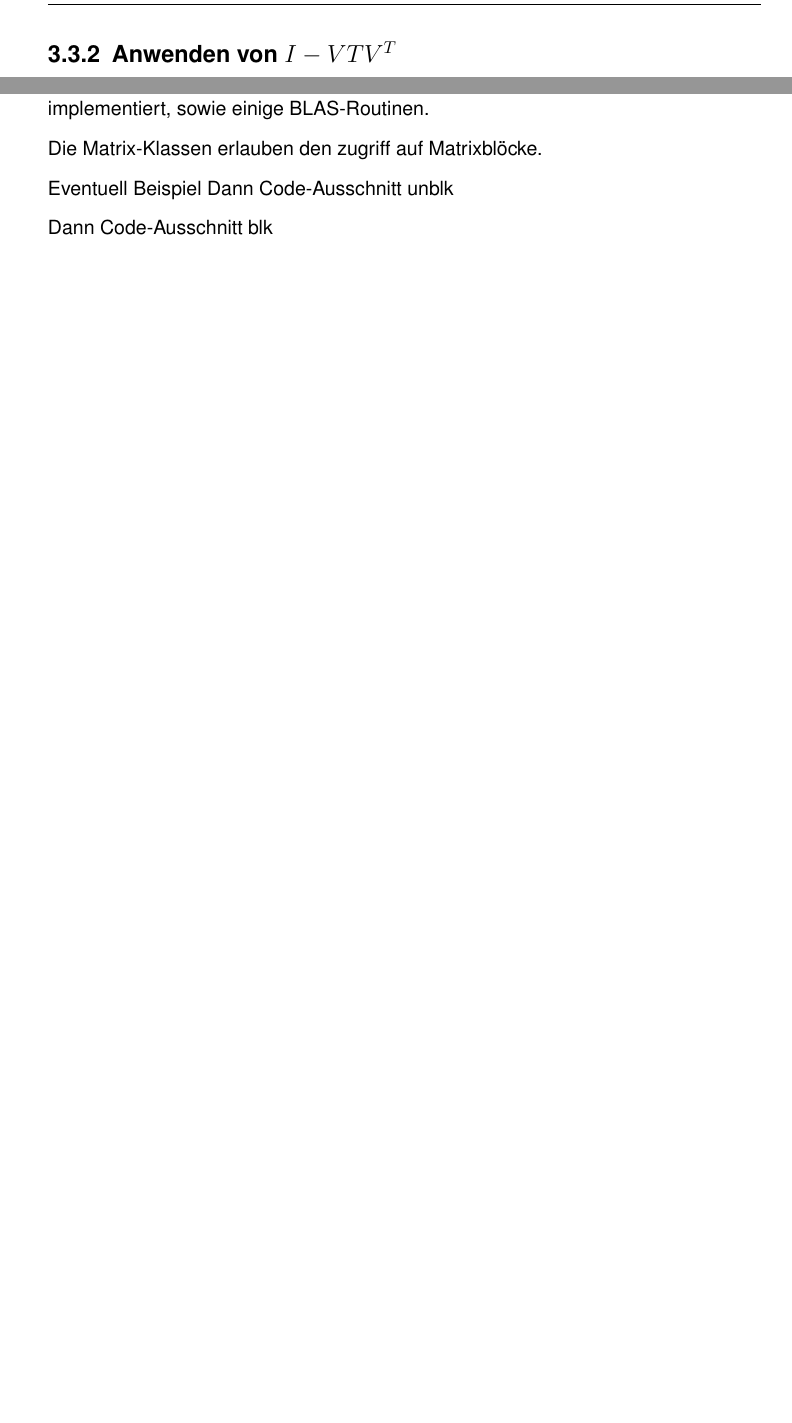
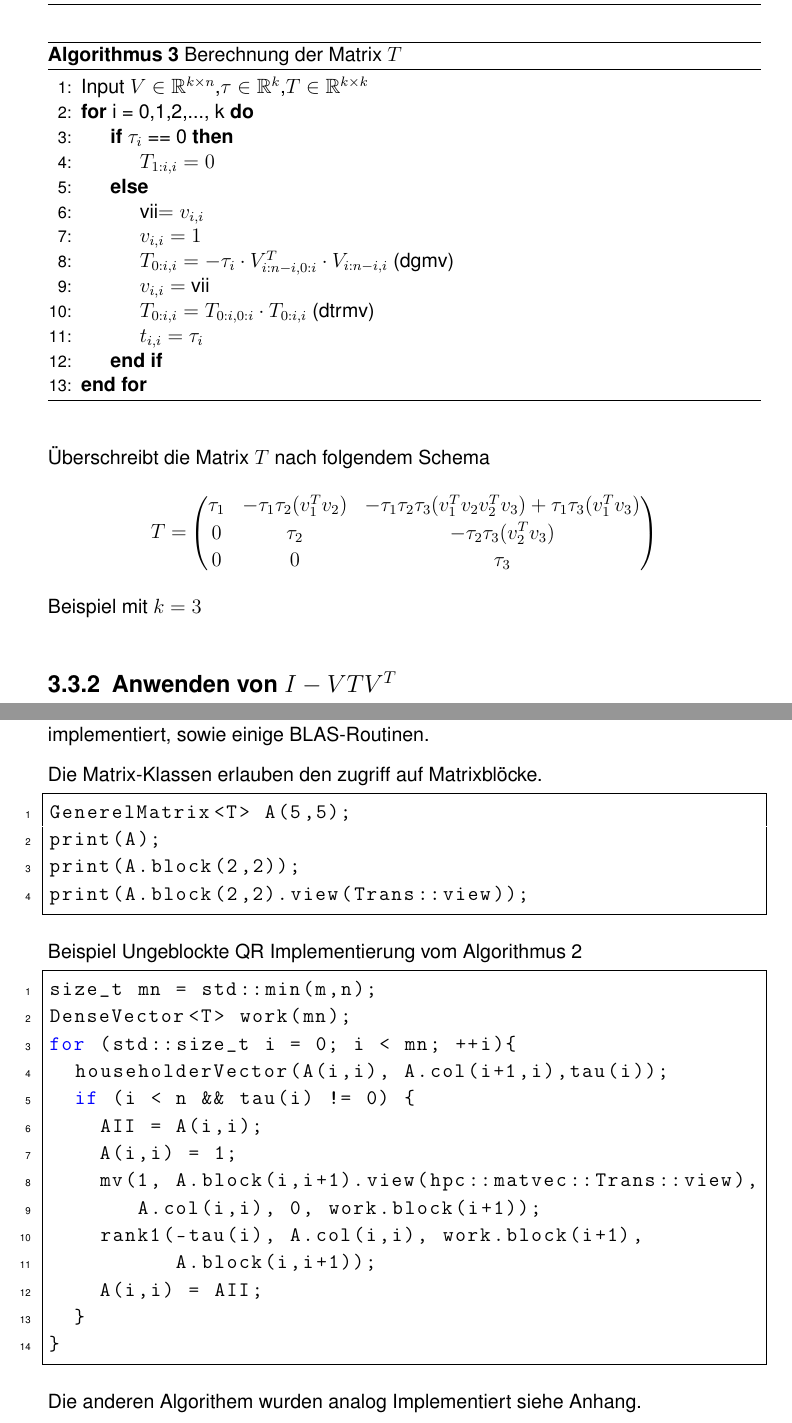
Before and after one commit to Flousen/Bachelorarbeit, a LaTeX book (BaFlorianKroetz.tex, which reads chapters/bench.tex, chapters/qr.tex): two parts of pages 18 and 20 of 29 before the commit and two parts of pages 18 and 21 of 31 after it, joined at a grey line, cut at the place of the change, the shorter picture padded with empty space. Compiled offline with pdfLaTeX.

Commit message:
calc T alg

```diff
--- a/BaFlorianKroetz.tex
+++ b/BaFlorianKroetz.tex
@@ -57,6 +57,14 @@ BCOR15mm             % mehr li. Rand zum Binden der Arbeit
   numbers=left,
   basicstyle=\ttfamily,
   numberstyle=\tiny}
+
+\lstset{language=C,
+	basicstyle=\ttfamily,
+	keywordstyle=\color{blue}\ttfamily,
+	stringstyle=\color{red}\ttfamily,
+	commentstyle=\color{green}\ttfamily,
+	morecomment=[l][\color{magenta}]{\#}
+}
 
 % hier Namen etc. einsetzen
 % TODO hier anpassen
--- a/chapters/bench.tex
+++ b/chapters/bench.tex
@@ -4,13 +4,34 @@ Die verwendete Bibliothek wurde in der Vorlesung High Performance Computing 1 en
 Die Bibliothek ist in C++ geschrieben. Es sind Klassen für Matrizen und Vektoren implementiert, sowie einige BLAS-Routinen.
 
 Die Matrix-Klassen erlauben den zugriff auf Matrixblöcke.
+\begin{lstlisting}
+GenerelMatrix<T> A(5,5);
+print(A);
+print(A.block(2,2));
+print(A.block(2,2).view(Trans::view));
+\end{lstlisting}
 
 
 
-Eventuell Beispiel
-Dann Code-Ausschnitt unblk
+Beispiel Ungeblockte QR Implementierung vom Algorithmus \ref{alg:unblockedqr}
+\begin{lstlisting}
+size_t mn = std::min(m,n);
+DenseVector<T> work(mn);
+for (std::size_t i = 0; i < mn; ++i){
+  householderVector(A(i,i), A.col(i+1,i),tau(i));
+  if (i < n && tau(i) != 0) {
+    AII = A(i,i);
+    A(i,i) = 1;
+    mv(1, A.block(i,i+1).view(hpc::matvec::Trans::view),
+       A.col(i,i), 0, work.block(i+1));
+    rank1(-tau(i), A.col(i,i), work.block(i+1),
+          A.block(i,i+1));
+    A(i,i) = AII;
+  }
+}
+\end{lstlisting}
 
-Dann Code-Ausschnitt blk
+Die anderen Algorithem wurden analog Implementiert siehe Anhang.
 
 
 \section{Aufwand}
--- a/chapters/qr.tex
+++ b/chapters/qr.tex
@@ -312,6 +312,39 @@ H_1H_2...H_k = I - VTV^T \qquad \text{mit}\qquad H_i = I - \tau_i v_iv_i^T
 
 Warum und wie das Verfahren funktioniert, wird hier beschreiben \cite{Joffrain:2006:AHT:1141885.1141886}.
 
+\begin{algorithm}[H]
+\caption{Berechnung der Matrix $T$}
+\label{alg:clacT}
+\begin{algorithmic}[1]
+	\State Input $V \in \mathbb{R}^{k \times n}$,$\tau \in \mathbb{R}^k$,$T \in \mathbb{R}^{k \times k}$
+	\For {i = 0,1,2,..., k}
+		\If{$\tau_i$ == 0}
+			\State $T_{1:i,i}=0$
+		\Else
+			\State vii$ = v_{i,i}$
+			\State $v_{i,i} = 1 $
+			%\State T(1:i-1,i) := - $\tau_i$ * V(i:n,1:i-1)' * V(i:n,i)
+			\State $T_{0:i,i} = - \tau_i \cdot V_{i:n-i,0:i}^T \cdot V_{i:n-i,i}$ (dgmv)
+			\State $ v_{i,i} =$ vii
+			%\State T(1:i-1,i) := T(1:i-1,1:i-1) * T(1:i-1,i)
+			\State $T_{0:i,i} = T_{0:i,0:i} \cdot T_{0:i,i}$ (dtrmv)
+			\State $t_{i,i} = \tau_i$
+		\EndIf
+	\EndFor
+\end{algorithmic}
+\end{algorithm}
+
+Überschreibt die Matrix $T$ nach folgendem Schema
+\begin{align*}
+T =&
+\begin{pmatrix}
+\tau_1 & -\tau_1 \tau_2 (v_1^T v_2 ) & - \tau_1 \tau_2  \tau_3 (v_1^T v_2 v_2^T v_3) + \tau_1 \tau_3  (v_1^T v_3)\\
+0 & \tau_2 &  -\tau_2 \tau_3  (v_2^T v_3)\\
+0 & 0 & \tau_3
+\end{pmatrix}
+\end{align*}
+Beispiel mit $k=3$
+
 \subsection{Anwenden von $I - VTV^T$}
 Die Anwendung der Householder-Transformationen auf eine Matrix $C$ wird in LAPACK von der  Funktion \glqq LARFB\grqq{} implementiert.
 
```
Also changed, not shown: BaFlorianKroetz.pdf, 4 other files.
